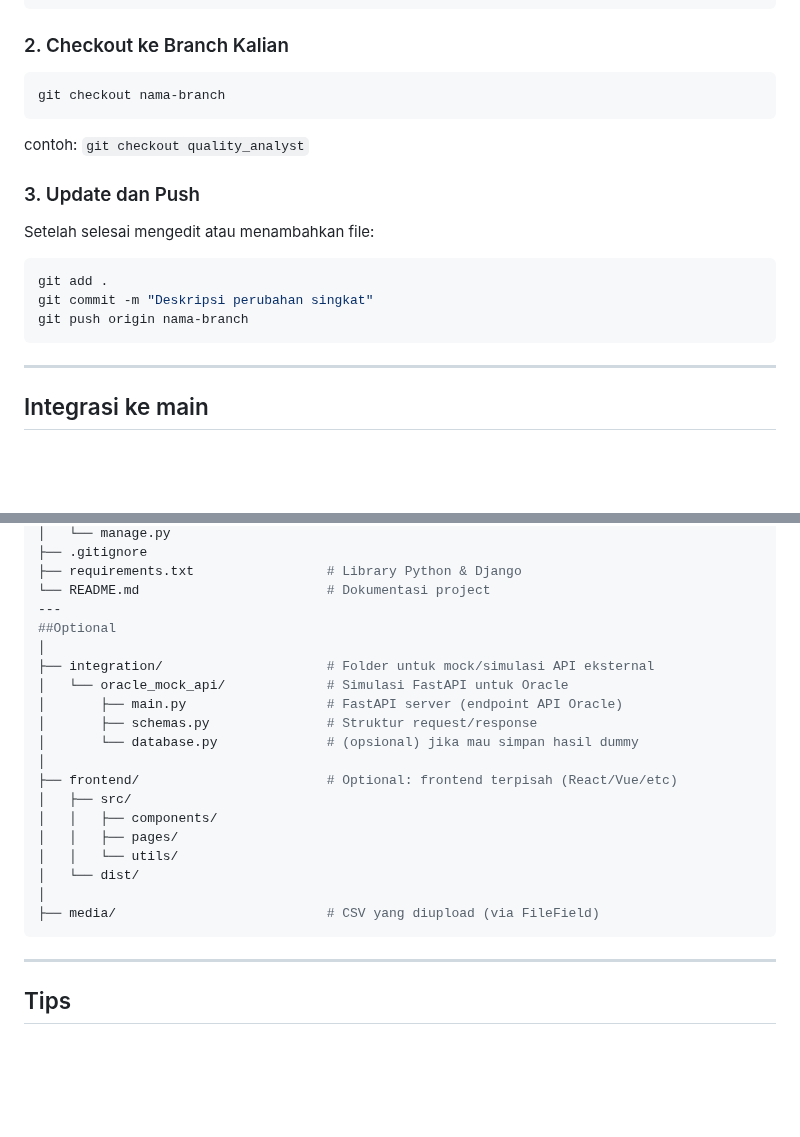
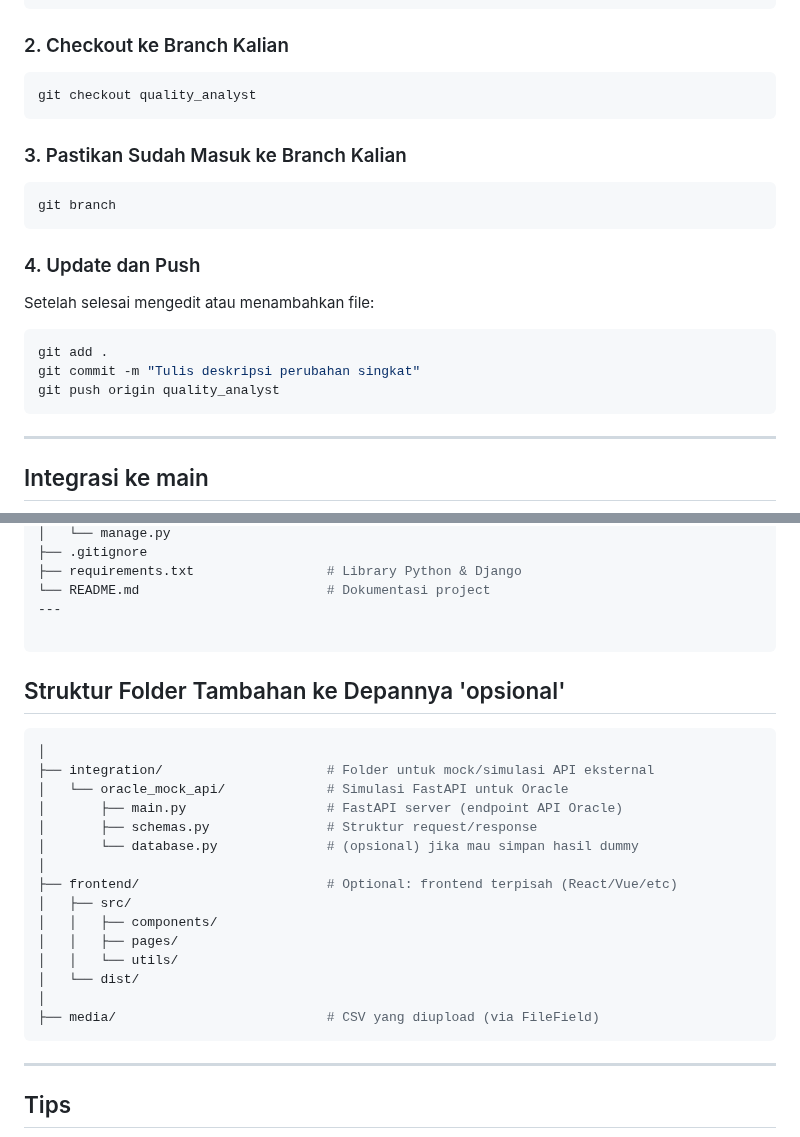
Before and after one commit to RiskaMellyAgustin/Kalbio_Dashboard_Project, a Markdown page: CONTRIBUTING.md, 2 parts joined by grey strips. Rendered like a GitHub page; blank space fills up the shorter version.

````diff
--- a/CONTRIBUTING.md
+++ b/CONTRIBUTING.md
@@ -32,16 +29,20 @@ cd Kalbio_Dashboard_Project
 
 ### 2. Checkout ke Branch Kalian
 ```bash
-git checkout nama-branch
+git checkout quality_analyst
 ```
-contoh: `git checkout quality_analyst`
 
-### 3. Update dan Push
+### 3. Pastikan Sudah Masuk ke Branch Kalian
+```bash
+git branch
+```
+
+### 4. Update dan Push
 Setelah selesai mengedit atau menambahkan file:
 ```bash
 git add .
-git commit -m "Deskripsi perubahan singkat"
-git push origin nama-branch
+git commit -m "Tulis deskripsi perubahan singkat"
+git push origin quality_analyst
 ```
 
 ---
@@ -101,7 +102,10 @@ kalbio_dashboard_project/
 ├── requirements.txt                 # Library Python & Django
 └── README.md                        # Dokumentasi project
 ---
-##Optional
+
+```
+## Struktur Folder Tambahan ke Depannya 'opsional'
+```bash
 │
 ├── integration/                     # Folder untuk mock/simulasi API eksternal
 │   └── oracle_mock_api/             # Simulasi FastAPI untuk Oracle
@@ -118,7 +122,6 @@ kalbio_dashboard_project/
 │
 ├── media/                           # CSV yang diupload (via FileField)
 ```
-
 ---
 
 ## Tips
````
Also changed, not shown: other parts of CONTRIBUTING.md (+8 -11 lines).
